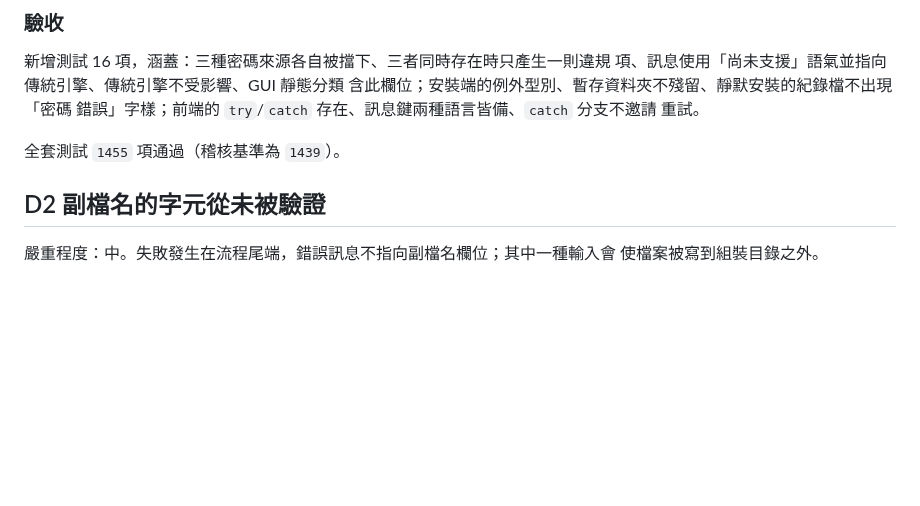
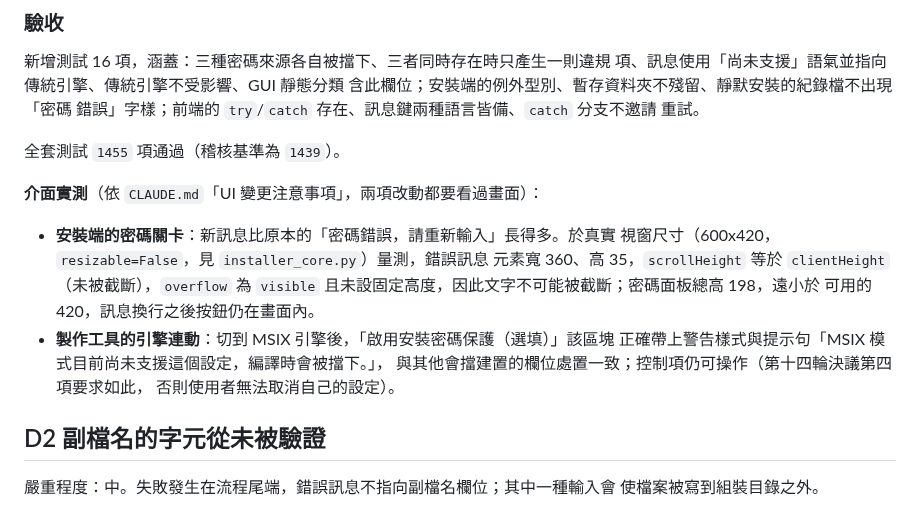
Before and after one commit to lx-kvn/mac-style-windows-installer, a Markdown page: docs/investigations/MSIX稽核與缺陷修正.md, the part around the change. Drawn GitHub-style; blank space fills up the shorter version.

Commit message:
docs: 補上 D1 兩處介面改動的實測結果
CLAUDE.md 要求 UI 改動後要看過畫面再回報完成，這兩項當時只有測試沒有截圖。

安裝端密碼關卡的新訊息比原本那句長很多，於真實視窗尺寸（600x420）量測：
未被截斷、overflow 為 visible 且未設固定高度，面板總高 198 遠小於可用的
420，換行之後按鈕仍在畫面內。製作工具切到 MSIX 引擎時，密碼區塊正確帶上
警告樣式與提示句，控制項仍可操作。

Co-Authored-By: Claude Opus 5 <noreply@anthropic.com>

```diff
--- a/docs/investigations/MSIX稽核與缺陷修正.md
+++ b/docs/investigations/MSIX稽核與缺陷修正.md
@@ -150,6 +150,18 @@ else:
 重試。
 
 全套測試 `1455` 項通過（稽核基準為 `1439`）。
+
+**介面實測**（依 `CLAUDE.md`「UI 變更注意事項」，兩項改動都要看過畫面）：
+
+- **安裝端的密碼關卡**：新訊息比原本的「密碼錯誤，請重新輸入」長得多。於真實
+  視窗尺寸（600x420，`resizable=False`，見 `installer_core.py`）量測，錯誤訊息
+  元素寬 360、高 35，`scrollHeight` 等於 `clientHeight`（未被截斷），`overflow`
+  為 `visible` 且未設固定高度，因此文字不可能被截斷；密碼面板總高 198，遠小於
+  可用的 420，訊息換行之後按鈕仍在畫面內。
+- **製作工具的引擎連動**：切到 MSIX 引擎後，「啟用安裝密碼保護（選填）」該區塊
+  正確帶上警告樣式與提示句「MSIX 模式目前尚未支援這個設定，編譯時會被擋下。」，
+  與其他會擋建置的欄位處置一致；控制項仍可操作（第十四輪決議第四項要求如此，
+  否則使用者無法取消自己的設定）。
 
 ## D2 副檔名的字元從未被驗證
 
```
